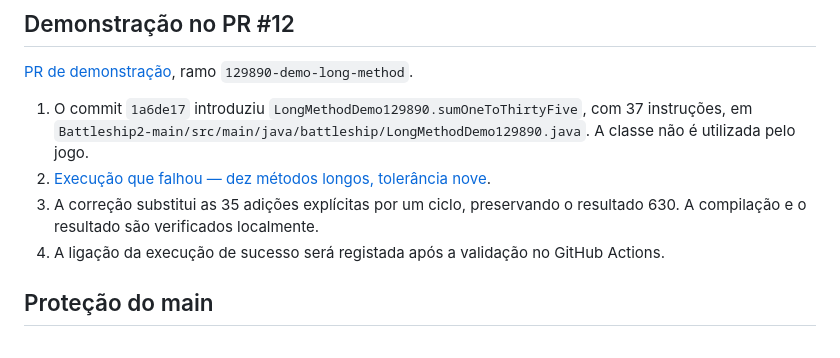
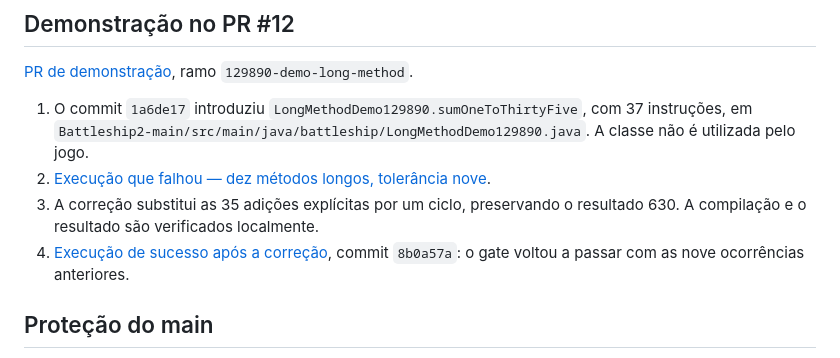
Before and after one commit to LEI-129880/Battleship2, a Markdown page: Qodana/README-129890.md, the part around the change. Drawn GitHub-style.

Commit message:
Regista execucao verde apos correcao do cheiro

```diff
--- a/Qodana/README-129890.md
+++ b/Qodana/README-129890.md
@@ -53,7 +53,7 @@ Para experimentar o efeito da condição de falha, alterou-se `failureConditions
 1. O commit `1a6de17` introduziu `LongMethodDemo129890.sumOneToThirtyFive`, com 37 instruções, em `Battleship2-main/src/main/java/battleship/LongMethodDemo129890.java`. A classe não é utilizada pelo jogo.
 2. [Execução que falhou — dez métodos longos, tolerância nove](https://github.com/LEI-129880/Battleship2/actions/runs/41620286855).
 3. A correção substitui as 35 adições explícitas por um ciclo, preservando o resultado 630. A compilação e o resultado são verificados localmente.
-4. A ligação da execução de sucesso será registada após a validação no GitHub Actions.
+4. [Execução de sucesso após a correção](https://github.com/LEI-129880/Battleship2/actions/runs/41637345752), commit `8b0a57a`: o gate voltou a passar com as nove ocorrências anteriores.
 
 ## Proteção do main
 
```
